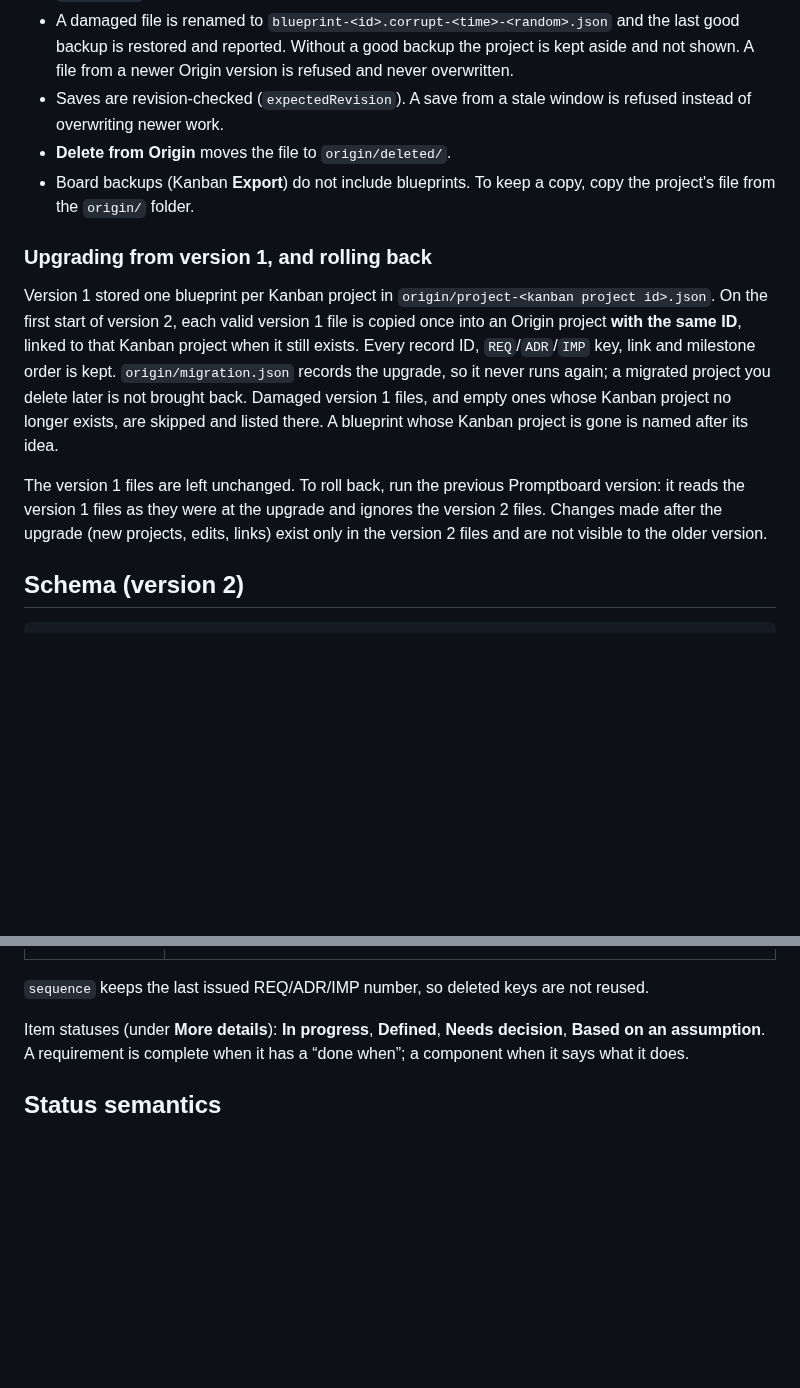
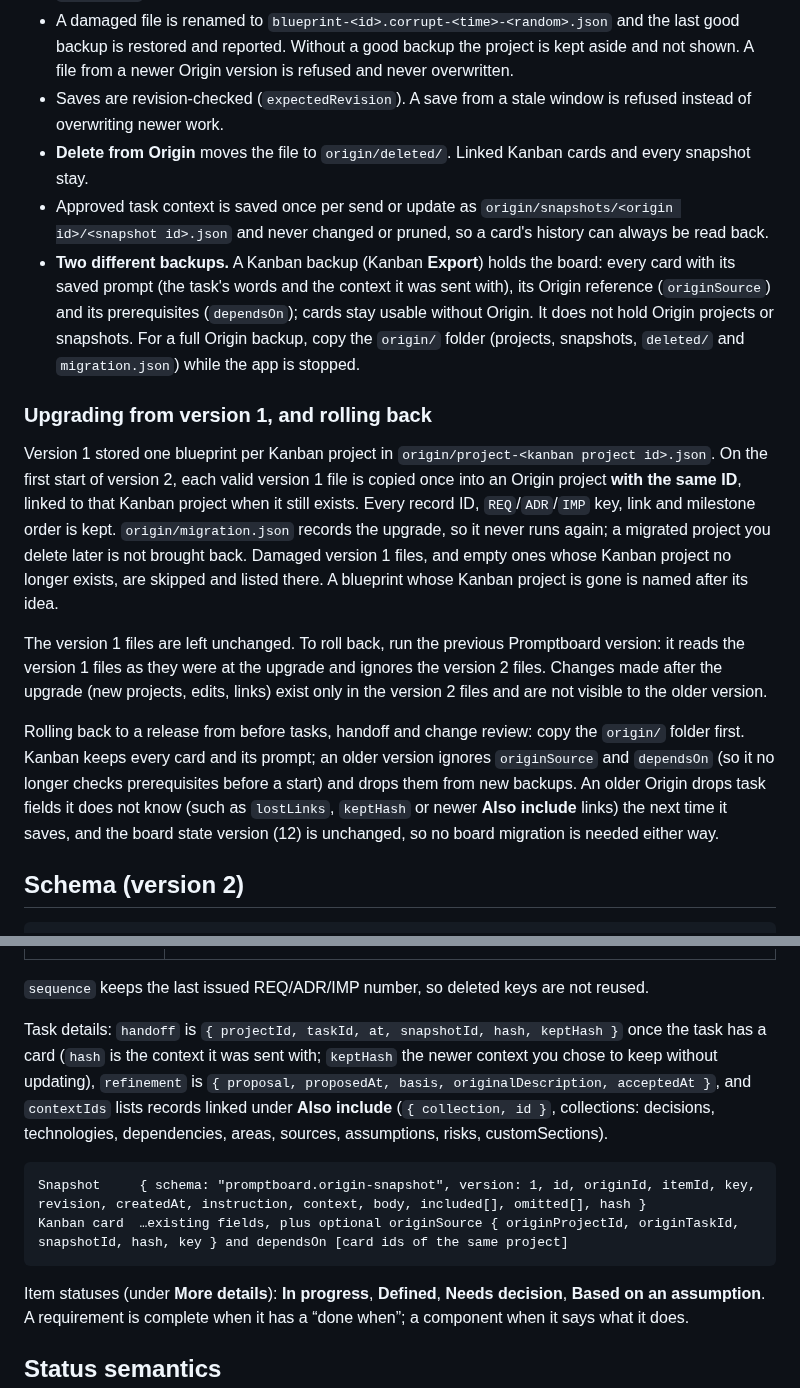
Before and after one commit to datasound-projects/Promptboard, a Markdown page: docs/origin.md, 2 parts joined by grey strips. Drawn GitHub-style; blank space fills up the shorter version.

````diff
--- a/docs/origin.md
+++ b/docs/origin.md
@@ -18,14 +18,17 @@ Origin is the planning layer before Compose and Kanban. It stores a structured *
 - Writes are serialized and atomic (temporary file, fsync, rename). The previous good file is kept as `….json.bak`.
 - A damaged file is renamed to `blueprint-<id>.corrupt-<time>-<random>.json` and the last good backup is restored and reported. Without a good backup the project is kept aside and not shown. A file from a newer Origin version is refused and never overwritten.
 - Saves are revision-checked (`expectedRevision`). A save from a stale window is refused instead of overwriting newer work.
-- **Delete from Origin** moves the file to `origin/deleted/`.
-- Board backups (Kanban **Export**) do not include blueprints. To keep a copy, copy the project's file from the `origin/` folder.
+- **Delete from Origin** moves the file to `origin/deleted/`. Linked Kanban cards and every snapshot stay.
+- Approved task context is saved once per send or update as `origin/snapshots/<origin id>/<snapshot id>.json` and never changed or pruned, so a card's history can always be read back.
+- **Two different backups.** A Kanban backup (Kanban **Export**) holds the board: every card with its saved prompt (the task's words and the context it was sent with), its Origin reference (`originSource`) and its prerequisites (`dependsOn`); cards stay usable without Origin. It does not hold Origin projects or snapshots. For a full Origin backup, copy the `origin/` folder (projects, snapshots, `deleted/` and `migration.json`) while the app is stopped.
 
 ### Upgrading from version 1, and rolling back
 
 Version 1 stored one blueprint per Kanban project in `origin/project-<kanban project id>.json`. On the first start of version 2, each valid version 1 file is copied once into an Origin project **with the same ID**, linked to that Kanban project when it still exists. Every record ID, `REQ`/`ADR`/`IMP` key, link and milestone order is kept. `origin/migration.json` records the upgrade, so it never runs again; a migrated project you delete later is not brought back. Damaged version 1 files, and empty ones whose Kanban project no longer exists, are skipped and listed there. A blueprint whose Kanban project is gone is named after its idea.
 
 The version 1 files are left unchanged. To roll back, run the previous Promptboard version: it reads the version 1 files as they were at the upgrade and ignores the version 2 files. Changes made after the upgrade (new projects, edits, links) exist only in the version 2 files and are not visible to the older version.
+
+Rolling back to a release from before tasks, handoff and change review: copy the `origin/` folder first. Kanban keeps every card and its prompt; an older version ignores `originSource` and `dependsOn` (so it no longer checks prerequisites before a start) and drops them from new backups. An older Origin drops task fields it does not know (such as `lostLinks`, `keptHash` or newer **Also include** links) the next time it saves, and the board state version (12) is unchanged, so no board migration is needed either way.
 
 ## Schema (version 2)
 
@@ -57,6 +60,13 @@ Every record has a stable `id` (`[A-Za-z0-9_-]{1,100}`) and an `origin`: `human`
 | Task (`items`) | key (`IMP-001`), title, description (what to do), acceptanceCriteria (done when), componentIds, layerId (only for a task without components), milestoneId, dependsOn (prerequisites), requirementIds, contextIds, workstream, status (kept, not shown), handoff, refinement, lostLinks (`{ collection: "components", name }` notes left by removed components) |
 
 `sequence` keeps the last issued REQ/ADR/IMP number, so deleted keys are not reused.
+
+Task details: `handoff` is `{ projectId, taskId, at, snapshotId, hash, keptHash }` once the task has a card (`hash` is the context it was sent with; `keptHash` the newer context you chose to keep without updating), `refinement` is `{ proposal, proposedAt, basis, originalDescription, acceptedAt }`, and `contextIds` lists records linked under **Also include** (`{ collection, id }`, collections: decisions, technologies, dependencies, areas, sources, assumptions, risks, customSections).
+
+```text
+Snapshot     { schema: "promptboard.origin-snapshot", version: 1, id, originId, itemId, key, revision, createdAt, instruction, context, body, included[], omitted[], hash }
+Kanban card  …existing fields, plus optional originSource { originProjectId, originTaskId, snapshotId, hash, key } and dependsOn [card ids of the same project]
+```
 
 Item statuses (under **More details**): **In progress**, **Defined**, **Needs decision**, **Based on an assumption**. A requirement is complete when it has a “done when”; a component when it says what it does.
 
````
Also changed, not shown: other parts of docs/origin.md (+22 -2 lines), CHANGELOG.md (+1 -0 lines), README.md (+7 -6 lines), docs/origin-demo.gif, 8 other files.
